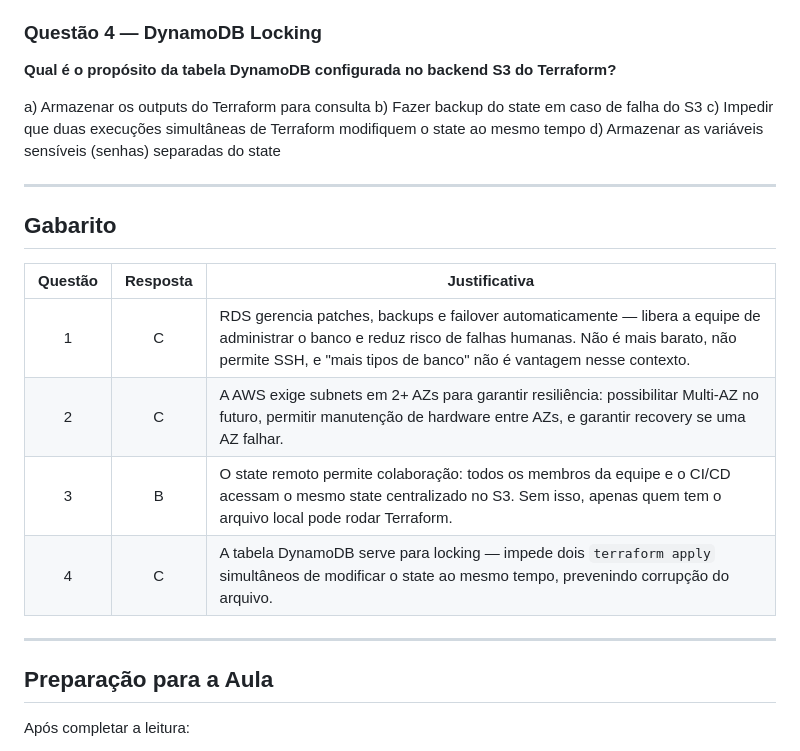
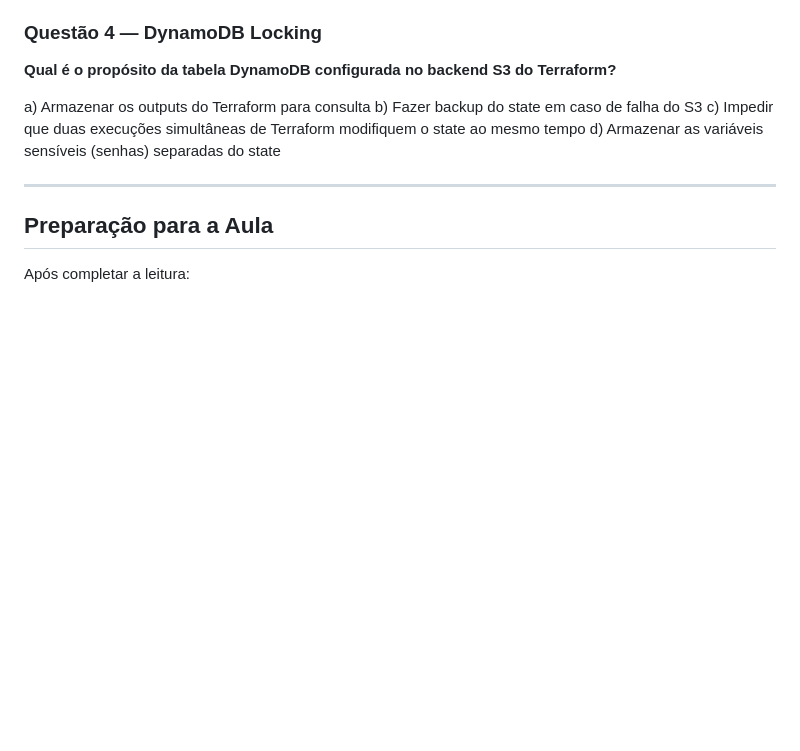
Before and after one commit to AleTavares/devops_20262, a Markdown page: aula-05/TA.md, the part around the change. Drawn GitHub-style; blank space fills up the shorter version.

Commit message:
docs(aula-05): remove gabarito do TA

```diff
--- a/aula-05/TA.md
+++ b/aula-05/TA.md
@@ -309,17 +309,6 @@ d) Armazenar as variáveis sensíveis (senhas) separadas do state
 
 ---
 
-## Gabarito
-
-| Questão | Resposta | Justificativa |
-|:-------:|:--------:|---------------|
-| 1 | C | RDS gerencia patches, backups e failover automaticamente — libera a equipe de administrar o banco e reduz risco de falhas humanas. Não é mais barato, não permite SSH, e "mais tipos de banco" não é vantagem nesse contexto. |
-| 2 | C | A AWS exige subnets em 2+ AZs para garantir resiliência: possibilitar Multi-AZ no futuro, permitir manutenção de hardware entre AZs, e garantir recovery se uma AZ falhar. |
-| 3 | B | O state remoto permite colaboração: todos os membros da equipe e o CI/CD acessam o mesmo state centralizado no S3. Sem isso, apenas quem tem o arquivo local pode rodar Terraform. |
-| 4 | C | A tabela DynamoDB serve para locking — impede dois `terraform apply` simultâneos de modificar o state ao mesmo tempo, prevenindo corrupção do arquivo. |
-
----
-
 ## Preparação para a Aula
 
 Após completar a leitura:
```
